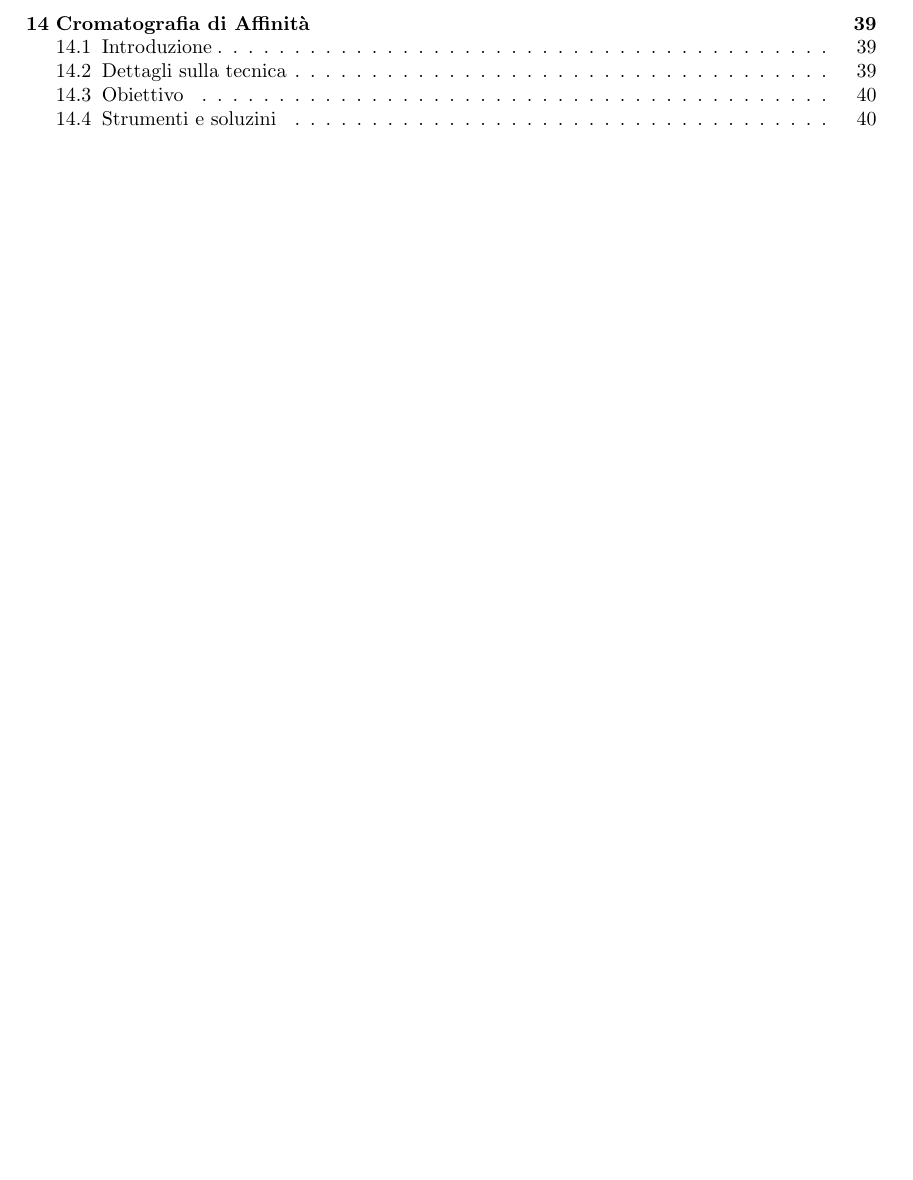
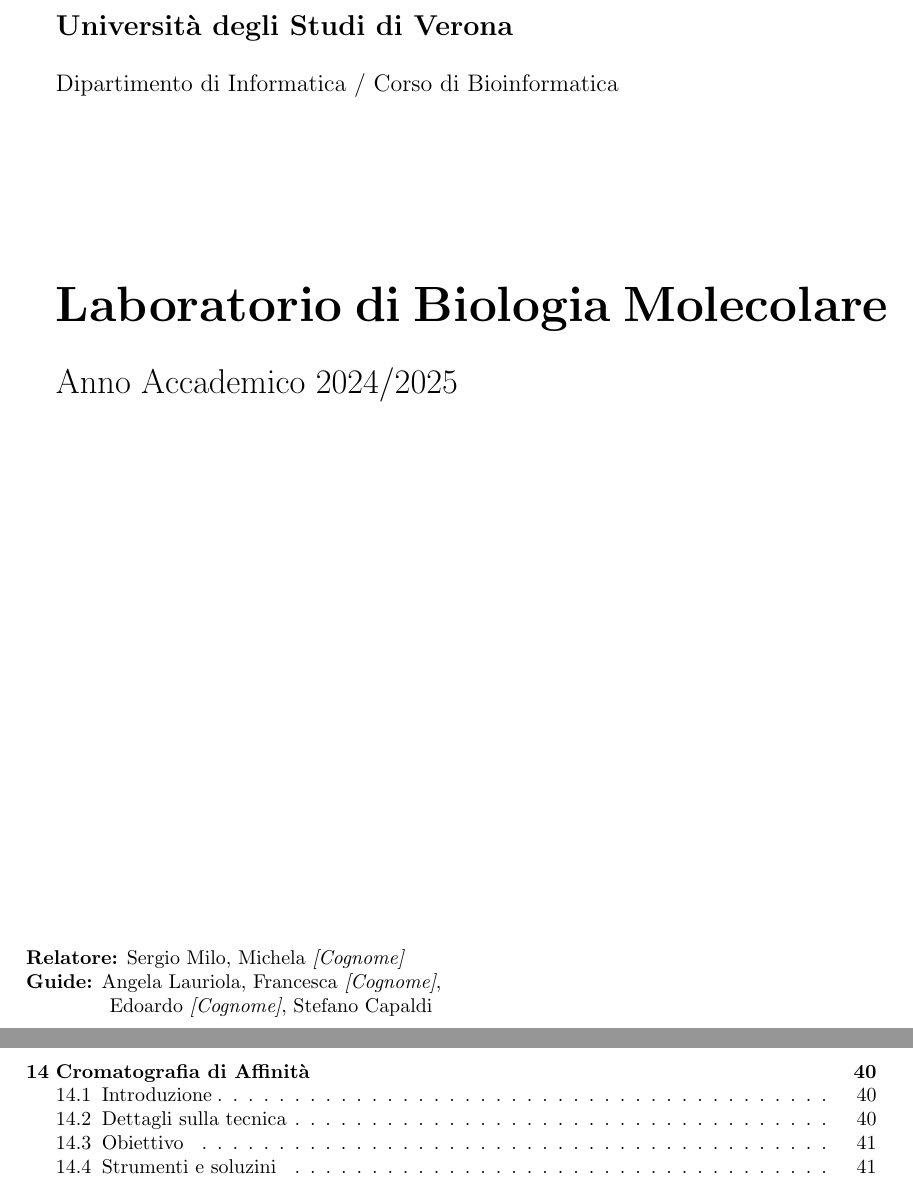
Before and after one commit to SketchyLogic/RelazioniEsperienzeRepository, a LaTeX document (main.tex, which reads chapters/intestazione.tex): part of page 3 of 41 before the commit and two parts of pages 1 and 4 of 42 after it, the two joined at a grey line, cut at the place of the change, the shorter picture padded with empty space. Compiled offline with pdfLaTeX.

Commit message:
feat: pagina intestazione

```diff
--- /dev/null
+++ b/chapters/intestazione.tex
@@ -0,0 +1,19 @@
+    \vspace*{2cm}
+
+    {\Large\bfseries Università degli Studi di Verona \par}
+    \vspace{0.5cm}
+    {\large Dipartimento di Informatica / Corso di Bioinformatica \par}
+
+    \vspace{3cm}
+
+    {\Huge\bfseries Laboratorio di Biologia Molecolare\par}
+    \vspace{0.5cm}
+    {\LARGE Anno Accademico 2024/2025\par}
+
+    \vfill
+
+    \begin{flushleft}
+    \textbf{Relatore:} Sergio Milo, Michela \textit{[Cognome]}\\
+    \textbf{Guide:} Angela Lauriola, Francesca \textit{[Cognome]},\\
+    \phantom{\textbf{Guide: }} Edoardo \textit{[Cognome]}, Stefano Capaldi
+    \end{flushleft}
```
Also changed, not shown: chapters/2.Estrazione dell RNA totale con TRIzol e Quantificazione.tex (+3 -3 lines), main.tex (+1 -28 lines), main.pdf, chapters/intestazione.tex (6 more changed lines), 6 other files.
